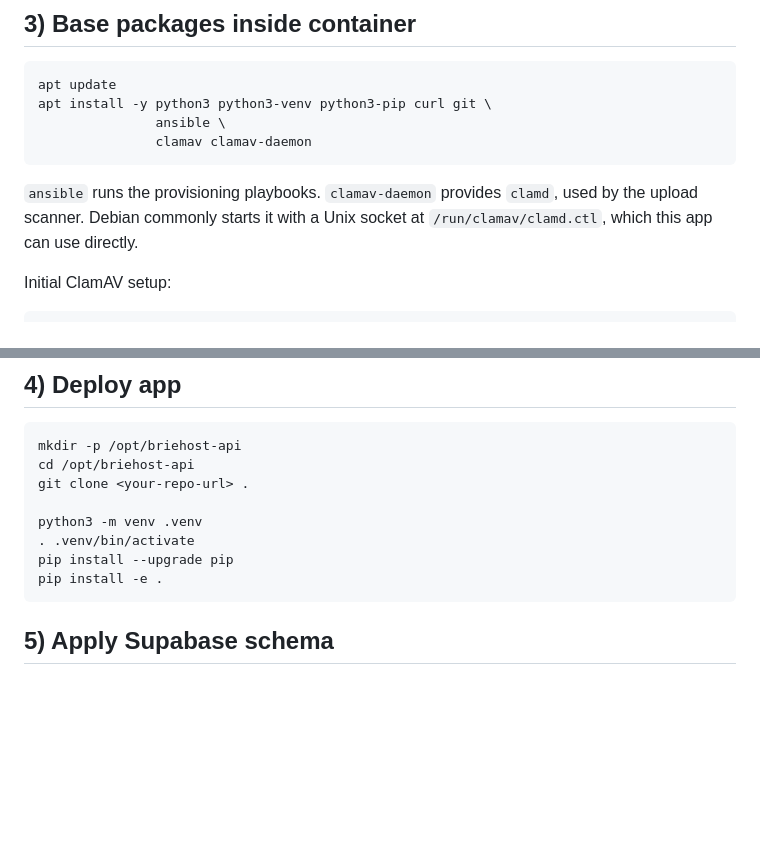
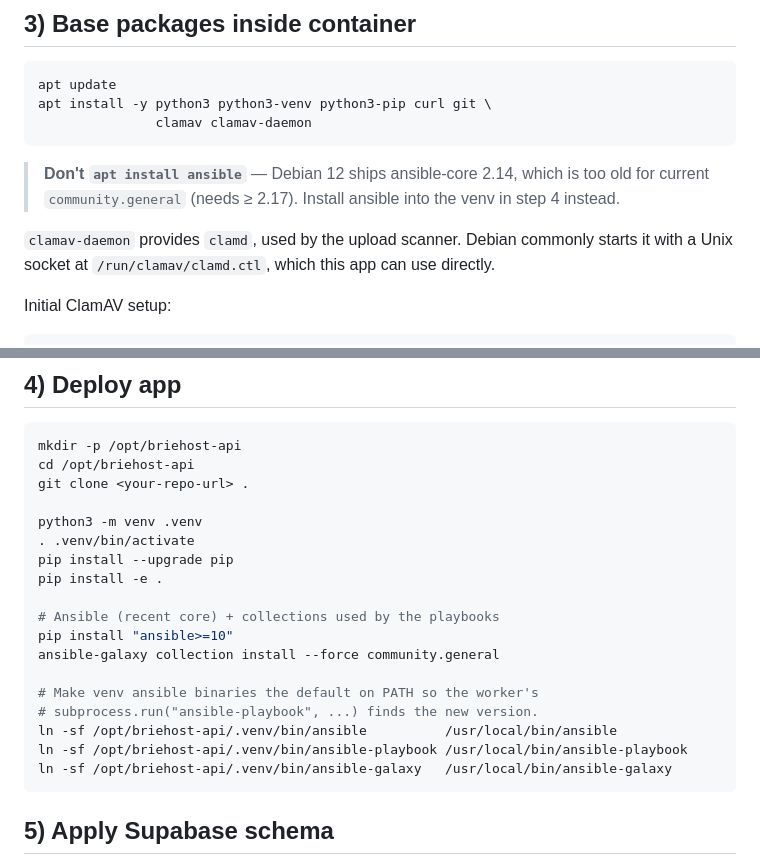
Before and after one commit to YliasR/briehost-api, a Markdown page: PROXMOX_LXC_SETUP.md, 2 parts joined by grey strips. Rendered like a GitHub page; blank space fills up the shorter version.

Commit message:
Install ansible in the venv, document version pitfall
Debian 12's apt-shipped ansible-core (2.14) is too old for current
community.general (needs >= 2.17), causing rc=4 with a "Collection
community.general does not support Ansible version" warning. Switch
the install instructions to pip-install ansible into the venv and
symlink the binaries into /usr/local/bin so the worker's
subprocess.run("ansible-playbook", ...) picks them up.

````diff
--- a/PROXMOX_LXC_SETUP.md
+++ b/PROXMOX_LXC_SETUP.md
@@ -189,11 +189,12 @@ Uploads land here as `<user_id>/<slug>-<site_id>.zip` — slug is derived from t
 ```bash
 apt update
 apt install -y python3 python3-venv python3-pip curl git \
-               ansible \
                clamav clamav-daemon
 ```
 
-`ansible` runs the provisioning playbooks. `clamav-daemon` provides `clamd`, used by the upload scanner. Debian commonly starts it with a Unix socket at `/run/clamav/clamd.ctl`, which this app can use directly.
+> **Don't `apt install ansible`** — Debian 12 ships ansible-core 2.14, which is too old for current `community.general` (needs ≥ 2.17). Install ansible into the venv in step 4 instead.
+
+`clamav-daemon` provides `clamd`, used by the upload scanner. Debian commonly starts it with a Unix socket at `/run/clamav/clamd.ctl`, which this app can use directly.
 
 Initial ClamAV setup:
 
@@ -226,6 +227,16 @@ python3 -m venv .venv
 . .venv/bin/activate
 pip install --upgrade pip
 pip install -e .
+
+# Ansible (recent core) + collections used by the playbooks
+pip install "ansible>=10"
+ansible-galaxy collection install --force community.general
+
+# Make venv ansible binaries the default on PATH so the worker's
+# subprocess.run("ansible-playbook", ...) finds the new version.
+ln -sf /opt/briehost-api/.venv/bin/ansible          /usr/local/bin/ansible
+ln -sf /opt/briehost-api/.venv/bin/ansible-playbook /usr/local/bin/ansible-playbook
+ln -sf /opt/briehost-api/.venv/bin/ansible-galaxy   /usr/local/bin/ansible-galaxy
 ```
 
 ## 5) Apply Supabase schema
````
Also changed, not shown: TROUBLESHOOTING.md (+2 -0 lines).
